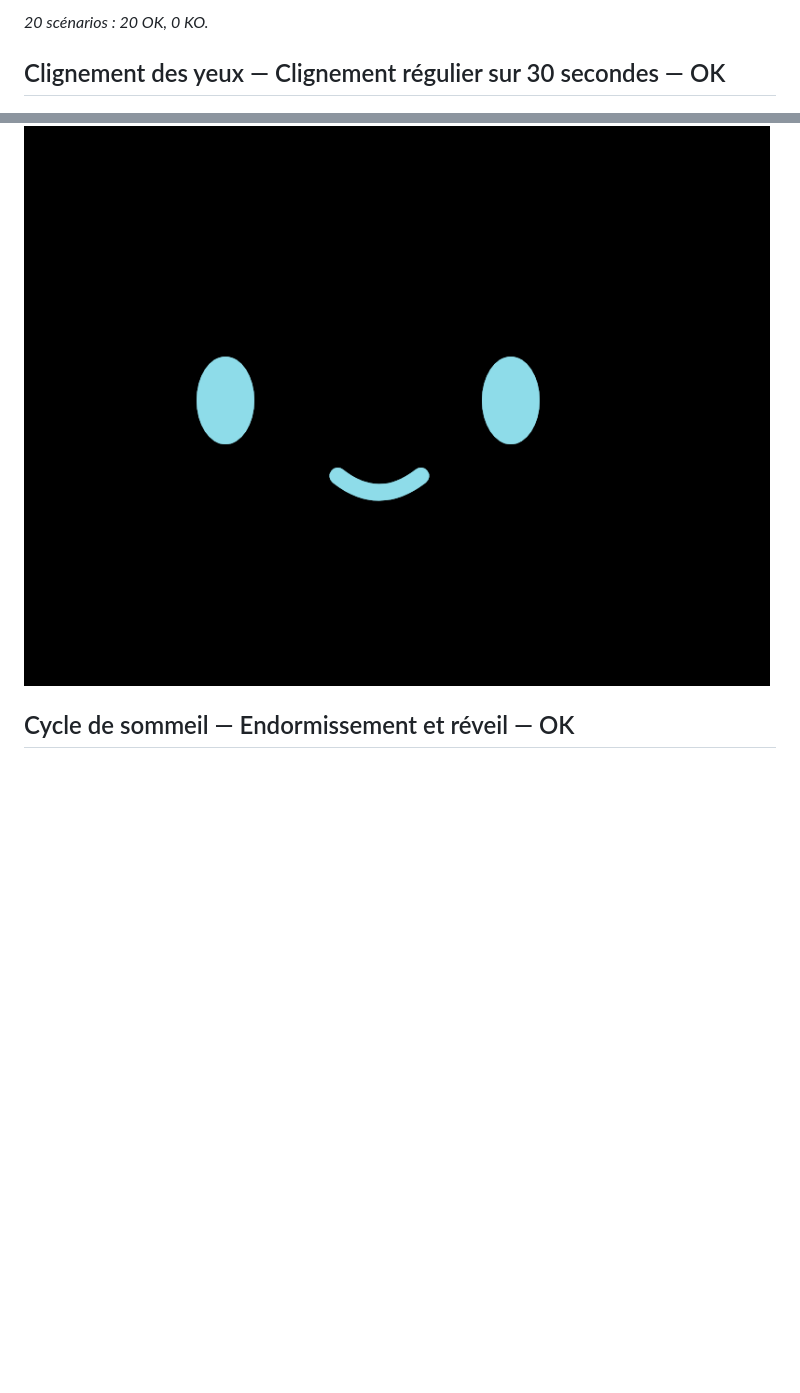
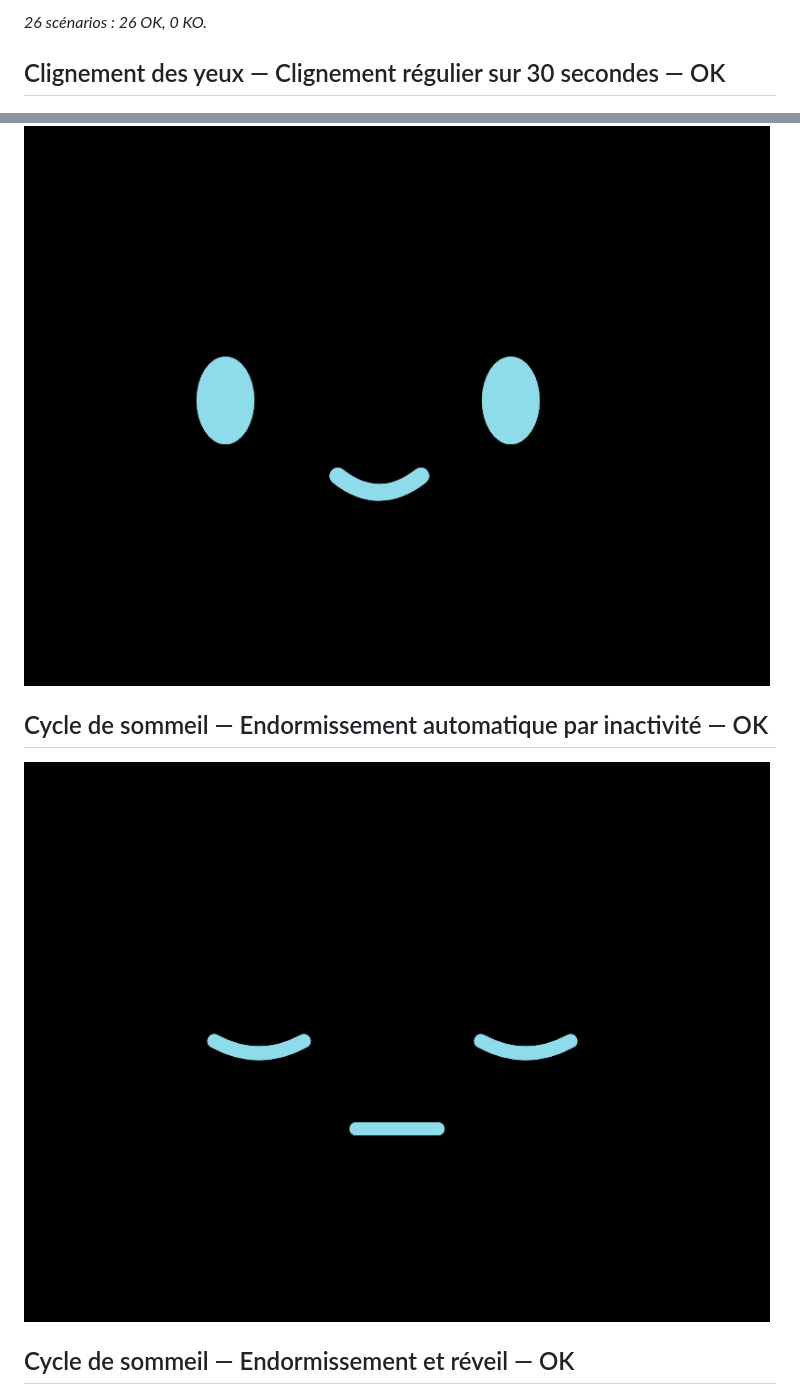
Before and after one commit to grozeille/personal_bot, a Markdown page: docs/rapport-tests/rapport.md, 2 parts joined by grey strips. Drawn GitHub-style; pictures changed too: docs/rapport-tests/Cycle_de_sommeil_Endormissement_automatique_par_inactivité_1.png (added); blank space fills up the shorter version.

```diff
--- a/docs/rapport-tests/rapport.md
+++ b/docs/rapport-tests/rapport.md
@@ -2,9 +2,13 @@
 
-*20 scénarios : 20 OK, 0 KO.*
+*26 scénarios : 26 OK, 0 KO.*
 
 ## Clignement des yeux — Clignement régulier sur 30 secondes — OK
 
 ![Clignement régulier sur 30 secondes](Clignement_des_yeux_Clignement_régulier_sur_30_secondes_1.png)
+
+## Cycle de sommeil — Endormissement automatique par inactivité — OK
+
+![Endormissement automatique par inactivité](Cycle_de_sommeil_Endormissement_automatique_par_inactivité_1.png)
 
 ## Cycle de sommeil — Endormissement et réveil — OK
 
```
Also changed, not shown: other parts of docs/rapport-tests/rapport.md (+11 -1 lines), spec.md (+1 -0 lines), 10 other files.
